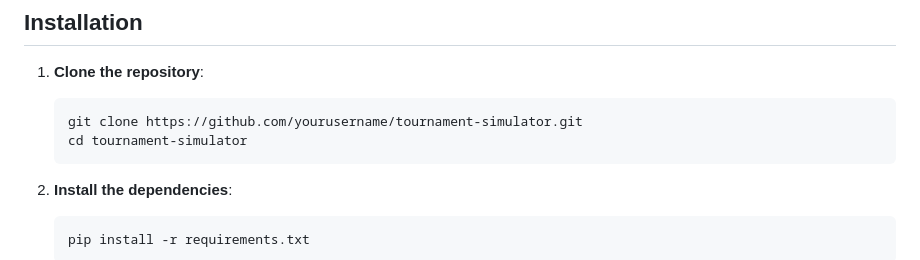
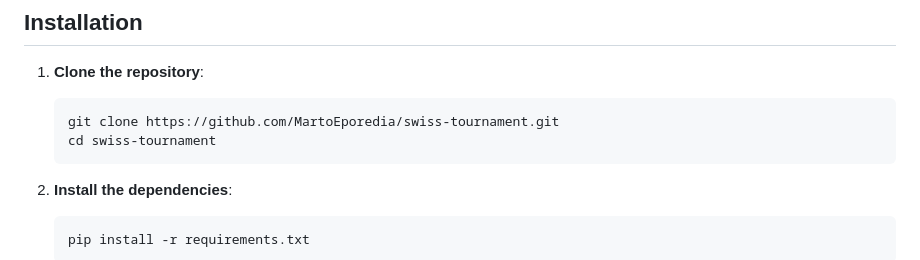
Before and after one commit to MartoEporedia/swiss-tournament, a Markdown page: README.md, the part around the change. Rendered like a GitHub page.

````diff
--- a/README.md
+++ b/README.md
@@ -14,8 +14,8 @@ A PyQt5-based application to simulate a Swiss-style tournament. The application
 
 1. **Clone the repository**:
    ```bash
-   git clone https://github.com/yourusername/tournament-simulator.git
-   cd tournament-simulator
+   git clone https://github.com/MartoEporedia/swiss-tournament.git
+   cd swiss-tournament
    ```
 
 2.	**Install the dependencies**:
````
